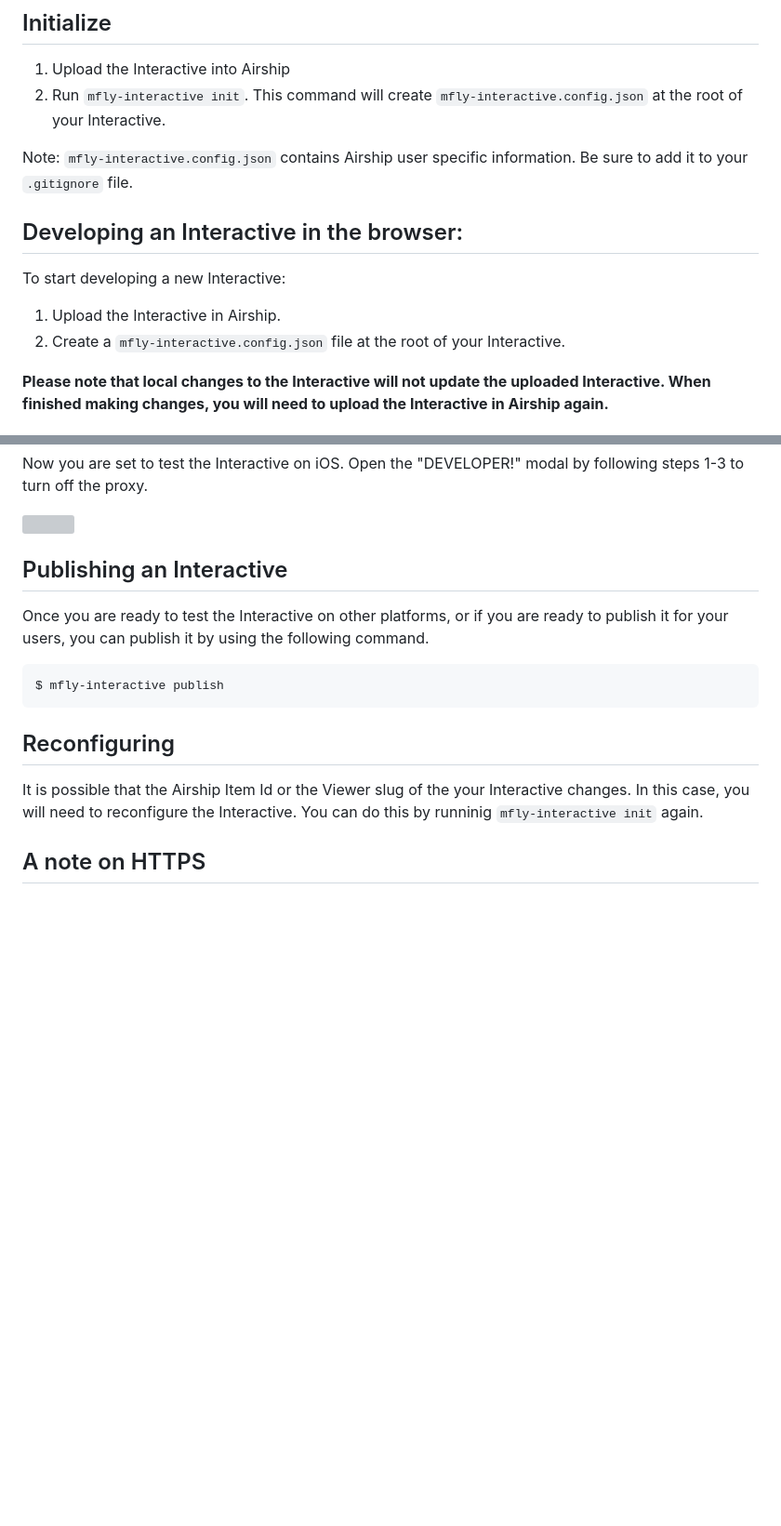
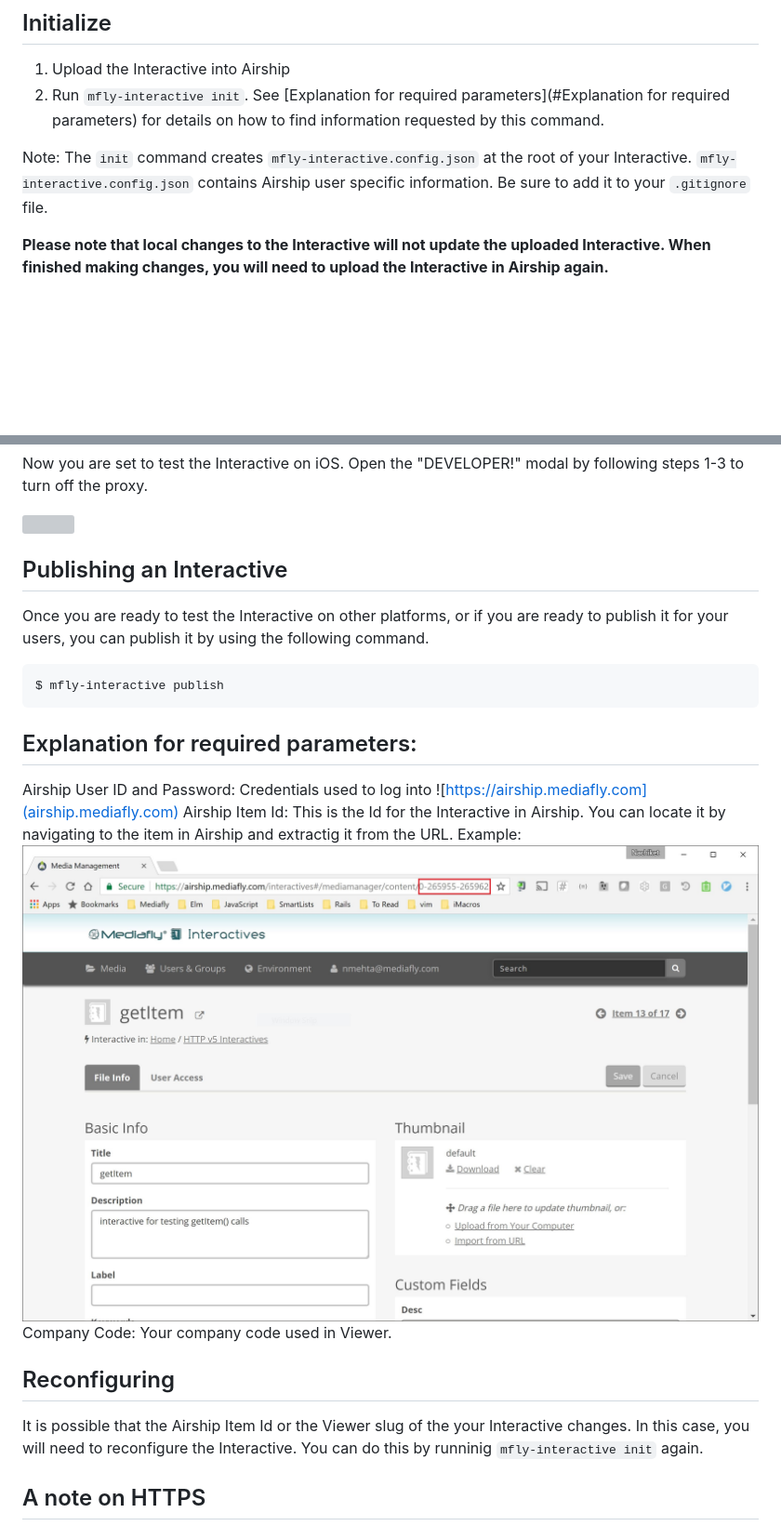
Before and after one commit to nbperry/mfly-interactive, a Markdown page: README.md, 2 parts joined by grey strips. Shown: that part at 93% size. Rendered like a GitHub page; pictures changed too: airship-item-id.JPG (added); blank space fills up the shorter version; grey boxes are pictures that could not be loaded.

Commit message:
update with explanation for init params

```diff
--- a/README.md
+++ b/README.md
@@ -50,16 +50,9 @@ Here is an example of how to set up a [BrowserSync](http://www.browsersync.io/)
 ## Initialize
 
 1. Upload the Interactive into Airship
-2. Run `mfly-interactive init`. This command will create `mfly-interactive.config.json` at the root of your Interactive.
+2. Run `mfly-interactive init`. See [Explanation for required parameters](#Explanation for required parameters) for details on how to find information requested by this command.
 
-Note: `mfly-interactive.config.json` contains Airship user specific information. Be sure to add it to your `.gitignore` file.
-
-## Developing an Interactive in the browser:
-
-To start developing a new Interactive:
-
-1. Upload the Interactive in Airship.
-2. Create a `mfly-interactive.config.json` file at the root of your Interactive.
+Note: The `init` command creates `mfly-interactive.config.json` at the root of your Interactive. `mfly-interactive.config.json` contains Airship user specific information. Be sure to add it to your `.gitignore` file.
 
 **Please note that local changes to the Interactive will not update the uploaded Interactive. When finished making changes, you will need to upload the Interactive in Airship again.**
 
@@ -84,7 +77,6 @@ Now you are set to test the Interactive on iOS. Open the "DEVELOPER!" modal by f
 
 ![](ios-setup.gif)
 
-
 ## Publishing an Interactive
 
 Once you are ready to test the Interactive on other platforms, or if you are ready to publish it for your users, you can publish it by using the following command.
@@ -92,6 +84,12 @@ Once you are ready to test the Interactive on other platforms, or if you are rea
 
 	$ mfly-interactive publish
 
+## Explanation for required parameters:
+
+Airship User ID and Password: Credentials used to log into ![https://airship.mediafly.com](airship.mediafly.com)
+Airship Item Id: This is the Id for the Interactive in Airship. You can locate it by navigating to the item in Airship and extractig it from the URL. Example:
+![](airship-item-id.JPG)
+Company Code: Your company code used in Viewer.
 
 ## Reconfiguring
 
```
